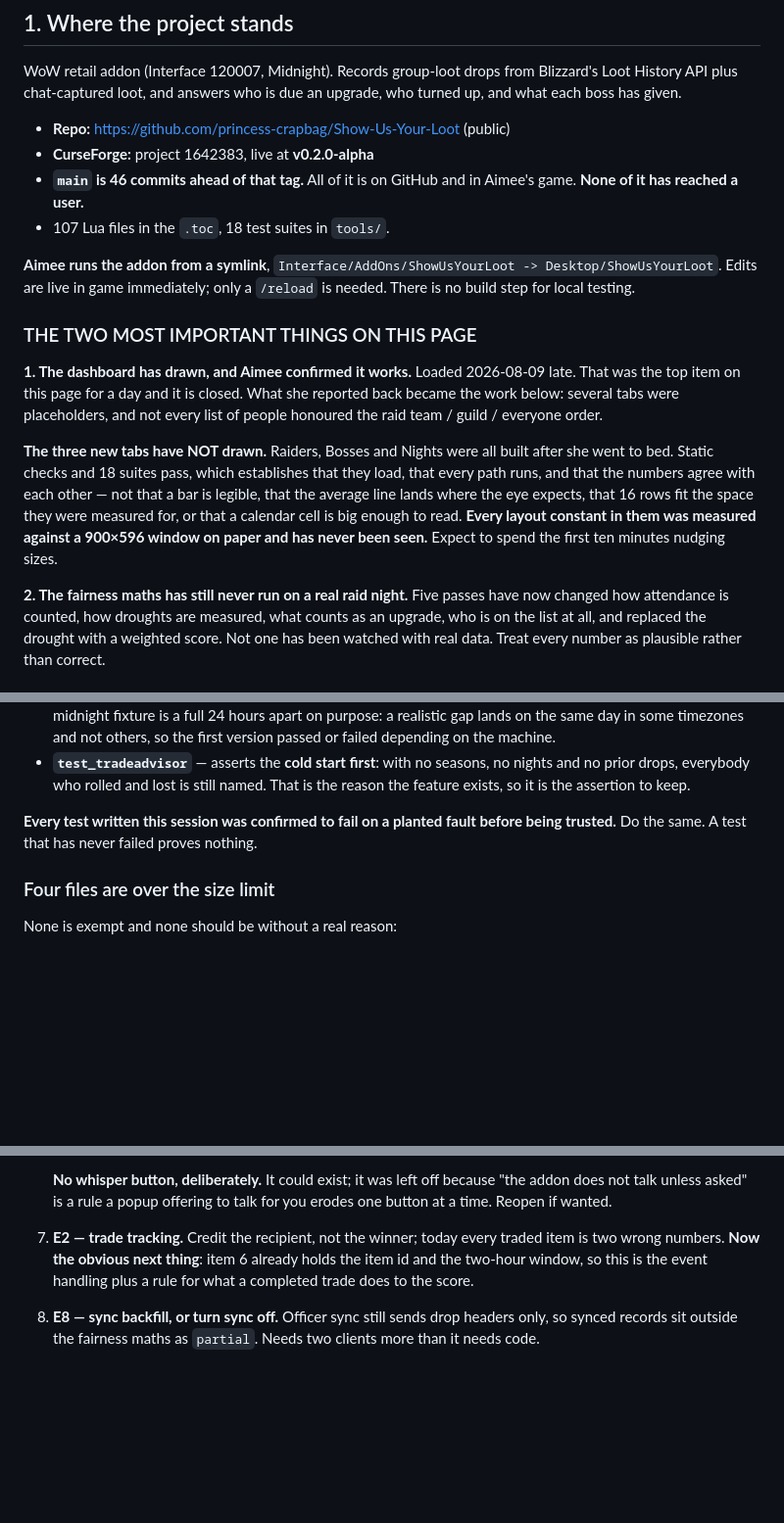
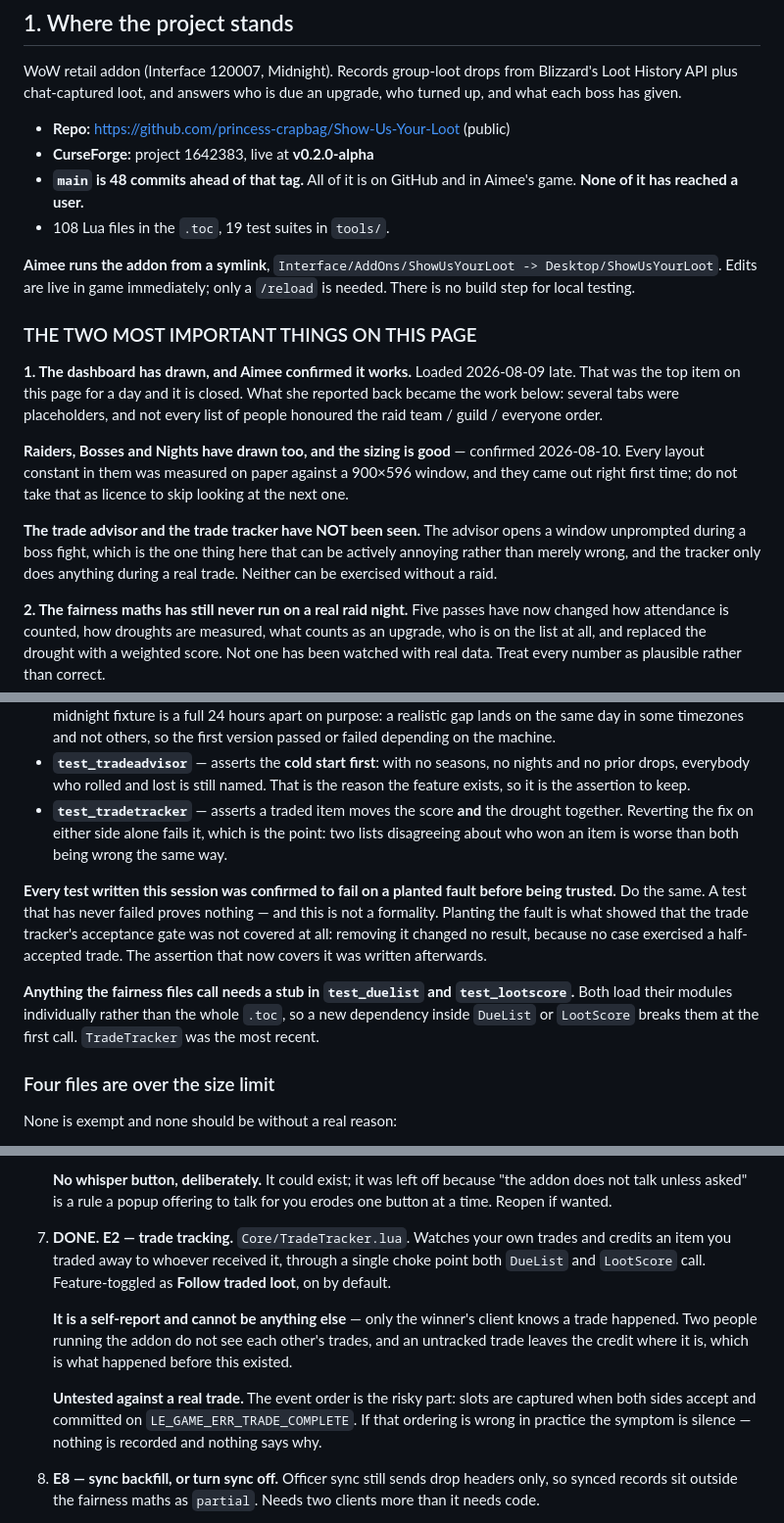
Before and after one commit to princess-crapbag/Show-Us-Your-Loot, a Markdown page: HANDOFF.md, 3 parts joined by grey strips. Shown at 98% size. Rendered like a GitHub page; blank space fills up the shorter version.

Commit message:
Note that trade tracking is done, and what planting a fault caught
Section 3 marks item 7 done and records the honest limit: it is a self-report,
so two people running the addon do not see each other's trades, and the event
ordering is untested against a real trade. If that ordering is wrong the
symptom is silence, which is worth knowing before hunting for it.

Page one now says the three tabs drew and the sizing was right first time, and
narrows the untested warning to the two things that genuinely have not been
seen — both of which need a raid rather than a /reload.

Section 2 gains the two things that cost time: planting the fault is what
revealed the acceptance gate had no coverage at all, and anything the fairness
files call needs a stub in test_duelist and test_lootscore, which load their
modules individually.

Co-Authored-By: Claude Opus 5 <noreply@anthropic.com>

```diff
--- a/HANDOFF.md
+++ b/HANDOFF.md
@@ -20,9 +20,9 @@ upgrade, who turned up, and what each boss has given.
 
 - **Repo:** https://github.com/princess-crapbag/Show-Us-Your-Loot (public)
 - **CurseForge:** project 1642383, live at **v0.2.0-alpha**
-- **`main` is 46 commits ahead of that tag.** All of it is on GitHub and in
+- **`main` is 48 commits ahead of that tag.** All of it is on GitHub and in
   Aimee's game. **None of it has reached a user.**
-- 107 Lua files in the `.toc`, 18 test suites in `tools/`.
+- 108 Lua files in the `.toc`, 19 test suites in `tools/`.
 
 **Aimee runs the addon from a symlink**, `Interface/AddOns/ShowUsYourLoot ->
 Desktop/ShowUsYourLoot`. Edits are live in game immediately; only a `/reload`
@@ -35,14 +35,15 @@ late. That was the top item on this page for a day and it is closed. What she
 reported back became the work below: several tabs were placeholders, and not
 every list of people honoured the raid team / guild / everyone order.
 
-**The three new tabs have NOT drawn.** Raiders, Bosses and Nights were all
-built after she went to bed. Static checks and 18 suites pass, which
-establishes that they load, that every path runs, and that the numbers agree
-with each other — not that a bar is legible, that the average line lands where
-the eye expects, that 16 rows fit the space they were measured for, or that a
-calendar cell is big enough to read. **Every layout constant in them was
-measured against a 900×596 window on paper and has never been seen.** Expect
-to spend the first ten minutes nudging sizes.
+**Raiders, Bosses and Nights have drawn too, and the sizing is good** —
+confirmed 2026-08-10. Every layout constant in them was measured on paper
+against a 900×596 window, and they came out right first time; do not take that
+as licence to skip looking at the next one.
+
+**The trade advisor and the trade tracker have NOT been seen.** The advisor
+opens a window unprompted during a boss fight, which is the one thing here that
+can be actively annoying rather than merely wrong, and the tracker only does
+anything during a real trade. Neither can be exercised without a raid.
 
 **2. The fairness maths has still never run on a real raid night.** Five passes
 have now changed how attendance is counted, how droughts are measured, what
@@ -138,10 +139,22 @@ The four that matter most:
 - **`test_tradeadvisor`** — asserts the **cold start first**: with no seasons,
   no nights and no prior drops, everybody who rolled and lost is still named.
   That is the reason the feature exists, so it is the assertion to keep.
+- **`test_tradetracker`** — asserts a traded item moves the score **and** the
+  drought together. Reverting the fix on either side alone fails it, which is
+  the point: two lists disagreeing about who won an item is worse than both
+  being wrong the same way.
 
 **Every test written this session was confirmed to fail on a planted fault
 before being trusted.** Do the same. A test that has never failed proves
-nothing.
+nothing — and this is not a formality. Planting the fault is what showed that
+the trade tracker's acceptance gate was not covered at all: removing it changed
+no result, because no case exercised a half-accepted trade. The assertion that
+now covers it was written afterwards.
+
+**Anything the fairness files call needs a stub in `test_duelist` and
+`test_lootscore`.** Both load their modules individually rather than the whole
+`.toc`, so a new dependency inside `DueList` or `LootScore` breaks them at the
+first call. `TradeTracker` was the most recent.
 
 ### Four files are over the size limit
 
@@ -268,10 +281,20 @@ first `SendChatMessage` in the addon.
    **No whisper button, deliberately.** It could exist; it was left off
    because "the addon does not talk unless asked" is a rule a popup offering
    to talk for you erodes one button at a time. Reopen if wanted.
-7. **E2 — trade tracking.** Credit the recipient, not the winner; today every
-   traded item is two wrong numbers. **Now the obvious next thing**: item 6
-   already holds the item id and the two-hour window, so this is the event
-   handling plus a rule for what a completed trade does to the score.
+7. **DONE. E2 — trade tracking.** `Core/TradeTracker.lua`. Watches your own
+   trades and credits an item you traded away to whoever received it, through
+   a single choke point both `DueList` and `LootScore` call. Feature-toggled
+   as **Follow traded loot**, on by default.
+
+   **It is a self-report and cannot be anything else** — only the winner's
+   client knows a trade happened. Two people running the addon do not see each
+   other's trades, and an untracked trade leaves the credit where it is, which
+   is what happened before this existed.
+
+   **Untested against a real trade.** The event order is the risky part:
+   slots are captured when both sides accept and committed on
+   `LE_GAME_ERR_TRADE_COMPLETE`. If that ordering is wrong in practice the
+   symptom is silence — nothing is recorded and nothing says why.
 8. **E8 — sync backfill, or turn sync off.** Officer sync still sends drop
    headers only, so synced records sit outside the fairness maths as `partial`.
    Needs two clients more than it needs code.
```
Also changed, not shown: other parts of HANDOFF.md (+1 -1 lines).
